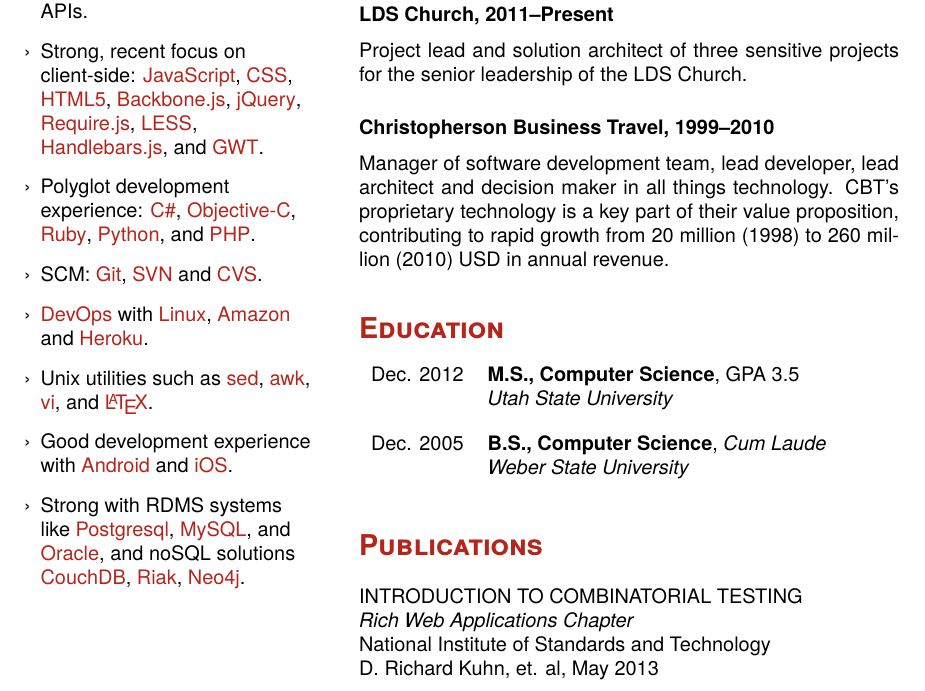
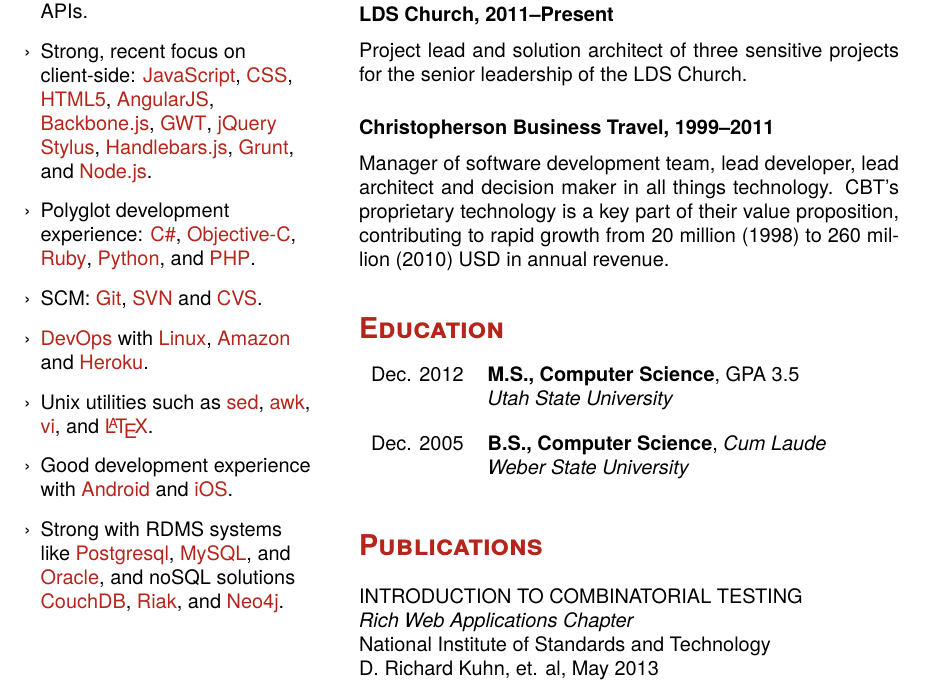
Before and after one commit to chadmaughan/resume, a LaTeX CV (resume.tex): part of the page, cut so that both start at the same text. Compiled offline with pdfLaTeX.

Commit message:
updated skillz

```diff
--- a/resume.tex
+++ b/resume.tex
@@ -72,13 +72,13 @@
 \section*{Skills}
 \begin{itemize}[label=\guilsinglright,leftmargin=*]
 	\item 10+ years of extensive Java experience with \keyword{Tomcat}, \keyword{Spring Framework}, \keyword{Hibernate}, \keyword{AspectJ}, building and consuming \keyword{SOAP} and \keyword{REST} APIs.
-	\item Strong, recent focus on client-side: \keyword{JavaScript}, \keyword{CSS}, \keyword{HTML5}, \keyword{Backbone.js}, \keyword{jQuery}, \keyword{Require.js}, \keyword{LESS}, \keyword{Handlebars.js}, and \keyword{GWT}.
+	\item Strong, recent focus on client-side: \keyword{JavaScript}, \keyword{CSS}, \keyword{HTML5}, \keyword{AngularJS}, \keyword{Backbone.js}, \keyword{GWT}, \keyword{jQuery} \keyword{Stylus}, \keyword{Handlebars.js}, \keyword{Grunt}, and \keyword{Node.js}.
 	\item Polyglot development experience: \keyword{C\#}, \keyword{Objective-C}, \keyword{Ruby}, \keyword{Python}, and \keyword{PHP}.
 	\item SCM: \keyword{Git}, \keyword{SVN} and \keyword{CVS}.
 	\item \keyword{DevOps} with \keyword{Linux}, \keyword{Amazon} and \keyword{Heroku}.
 	\item Unix utilities such as \keyword{sed}, \keyword{awk}, \keyword{vi}, and \keyword{{\LaTeX}}.
 	\item Good development experience with \keyword{Android} and \keyword{iOS}.
-	\item Strong with RDMS systems like \keyword{Postgresql}, \keyword{MySQL}, and \keyword{Oracle}, and noSQL solutions \keyword{CouchDB}, \keyword{Riak}, \keyword{Neo4j}.
+	\item Strong with RDMS systems like \keyword{Postgresql}, \keyword{MySQL}, and \keyword{Oracle}, and noSQL solutions \keyword{CouchDB}, \keyword{Riak}, and \keyword{Neo4j}.
 \end{itemize}
 
 \end{flushleft}
@@ -109,7 +109,7 @@
 Project lead and solution architect of three sensitive projects for the senior leadership of the LDS Church.
 \smallskip\\
 
-{\bfseries Christopherson Business Travel, 1999--2010} \medskip\\
+{\bfseries Christopherson Business Travel, 1999--2011} \medskip\\
 Manager of software development team, lead developer, lead architect and decision maker in all things technology.  CBT's proprietary technology is a key part of their value proposition, contributing to rapid growth from 20 million (1998) to 260 million (2010) USD in annual revenue.
 
 
```
Also changed, not shown: resume.pdf.
